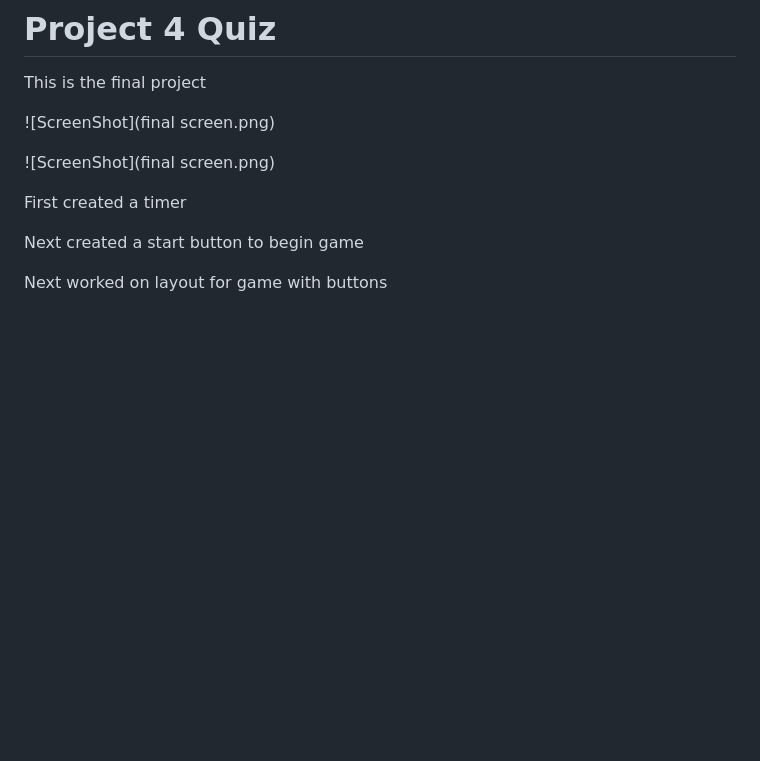
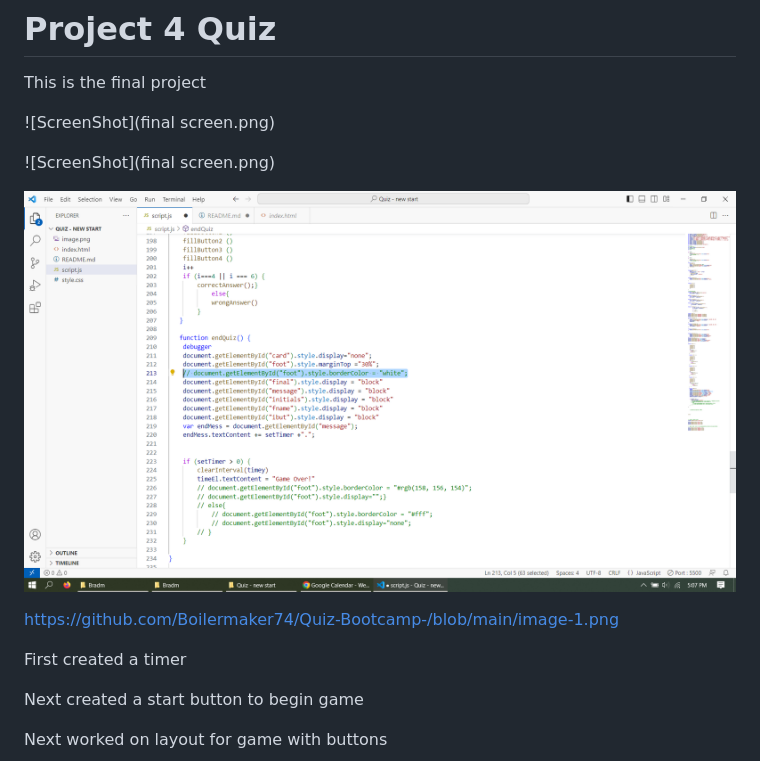
Before and after one commit to Boilermaker74/Quiz-Bootcamp-, a Markdown page: README.md, the part around the change. Drawn GitHub-style; blank space fills up the shorter version.

```diff
--- a/README.md
+++ b/README.md
@@ -6,7 +6,9 @@ This is the final project
 
 ![ScreenShot](final screen.png)
 
+![ScreenShot](image-1.png)
 
+https://github.com/Boilermaker74/Quiz-Bootcamp-/blob/main/image-1.png
 
 
 
```
